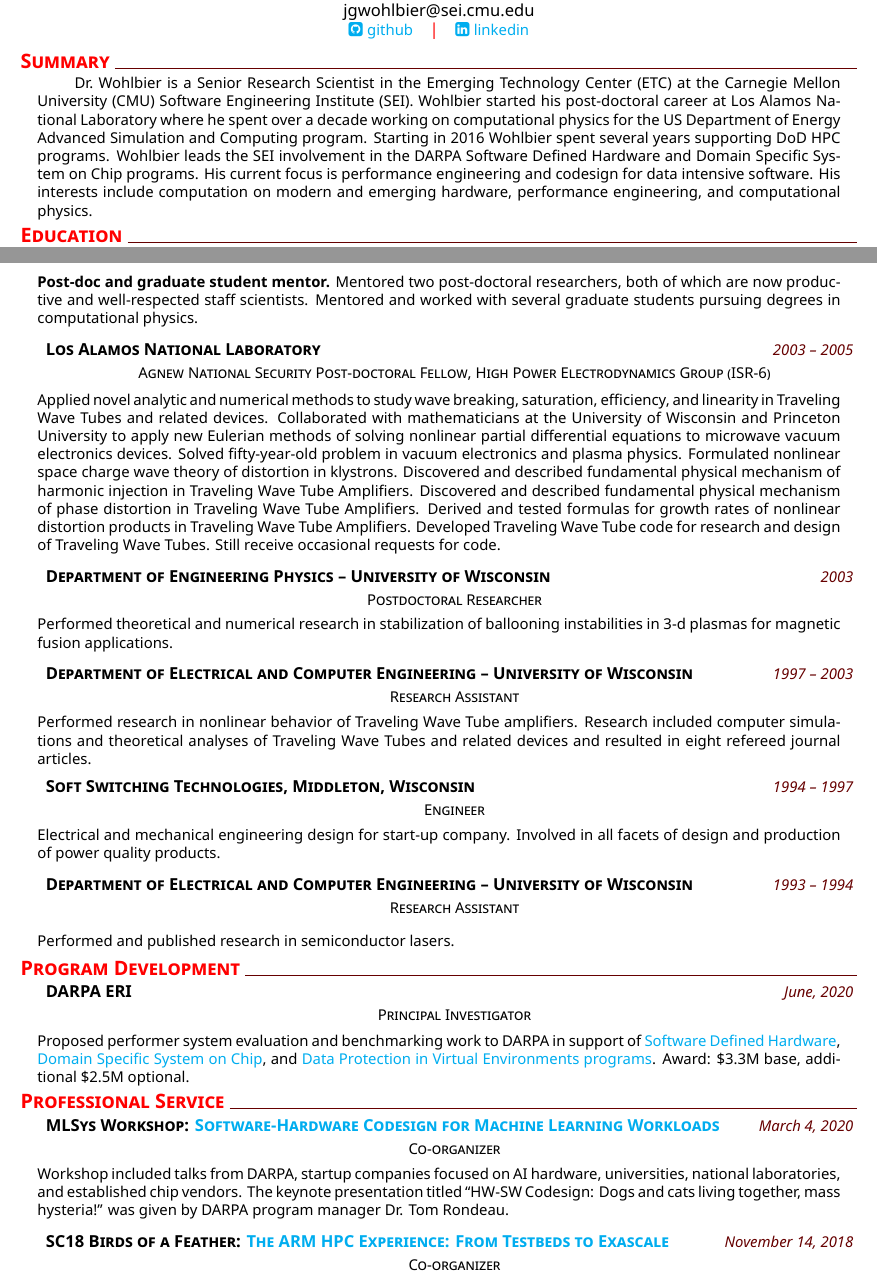
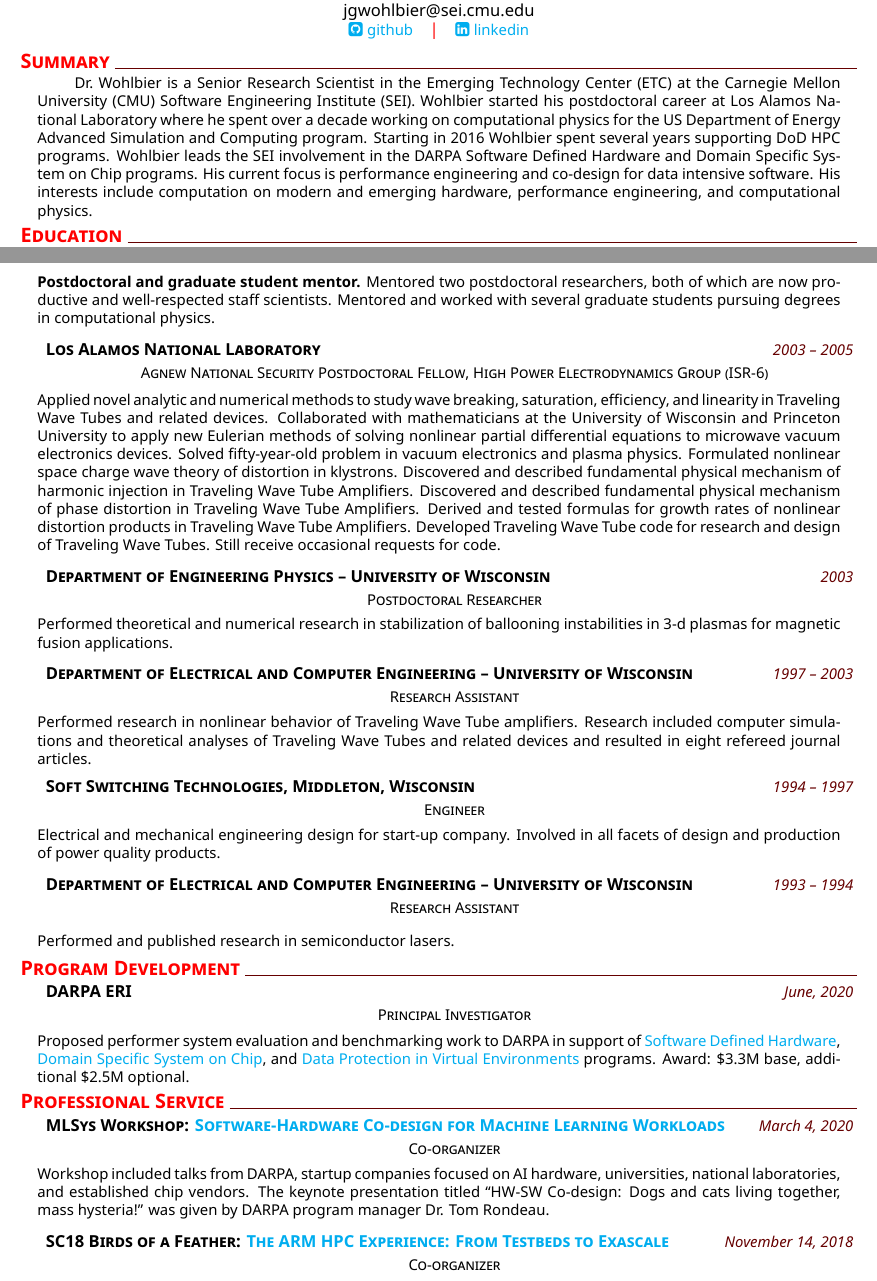
Before and after one commit to wohlbier/cv, a LaTeX CV (wohlbier_cv.tex): two parts of pages 1 and 2 of 4, joined at a grey line, cut so that both start at the same text. Compiled offline with XeLaTeX.

Commit message:
fix hyphens

```diff
--- a/wohlbier_cv.tex
+++ b/wohlbier_cv.tex
@@ -17,7 +17,7 @@
   Dr.~Wohlbier is a Senior Research Scientist in the Emerging
   Technology Center (ETC) at the Carnegie Mellon University (CMU)
   Software Engineering Institute (SEI). Wohlbier started his
-  post-doctoral career at
+  postdoctoral career at
   Los Alamos
   National Laboratory where he spent over a decade working on
   computational physics for the US Department of Energy Advanced
@@ -127,15 +127,15 @@
   sets. Name of data science company available upon request.}
 \vspace{1ex}
 \explanationdetail{
-  {\bf Post-doc and graduate student mentor.} Mentored two
-  post-doctoral researchers, both of which are now productive and
+  {\bf Postdoctoral and graduate student mentor.} Mentored two
+  postdoctoral researchers, both of which are now productive and
   well-respected staff scientists. Mentored and worked with several
   graduate students pursuing degrees in computational physics.
 }
 
 \vspace{1ex}
 \datedexperience{Los Alamos National Laboratory}{2003 -- 2005}
-\explanation{Agnew National Security Post-doctoral Fellow, High
+\explanation{Agnew National Security Postdoctoral Fellow, High
   Power Electrodynamics Group (ISR-6)}
 \vspace{1ex}
 \explanationdetail{Applied novel analytic and numerical methods to
@@ -206,19 +206,19 @@
   \href{https://www.darpa.mil/program/domain-specific-system-on-chip}{Domain
     Specific System on Chip}, and
   \href{https://www.darpa.mil/news-events/2020-03-02}{Data Protection
-    in Virtual Environments programs}. Award: \$3.3M base, additional
+    in Virtual Environments} programs. Award: \$3.3M base, additional
   \$2.5M optional.}
 
 % Outreach
 \section{Professional Service}
-\datedexperience{MLSys Workshop: \href{https://resources.sei.cmu.edu/news-events/events/MLSyS-2020-workshop/index.cfm}{Software-Hardware Codesign for
+\datedexperience{MLSys Workshop: \href{https://resources.sei.cmu.edu/news-events/events/MLSyS-2020-workshop/index.cfm}{Software-Hardware Co-design for
   Machine Learning Workloads}}{March 4, 2020}
 \explanation{Co-organizer}
 \vspace{1ex}
 \explanationdetail{Workshop included talks from DARPA, startup
   companies focused on AI hardware, universities, national
   laboratories, and established chip vendors. The keynote presentation
-  titled ``HW-SW Codesign: Dogs and cats living together, mass
+  titled ``HW-SW Co-design: Dogs and cats living together, mass
   hysteria!'' was given by DARPA program manager Dr. Tom
   Rondeau.
   %Dr. Rondeau detailed codesign investments DARPA is making
```
Also changed, not shown: wohlbier_cv.tex (2 more changed lines).
